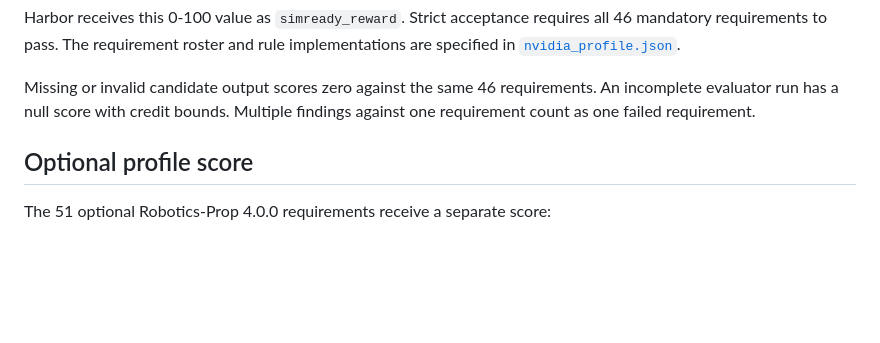
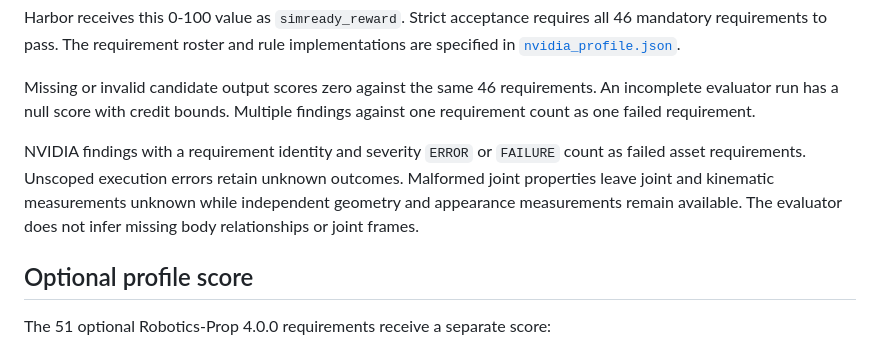
Before and after one commit to hcltech-robotics/simreadybench, a Markdown page: docs/evaluation.md, the part around the change. Drawn GitHub-style; blank space fills up the shorter version.

Commit message:
Document validation findings and malformed joint measurements

```diff
--- a/docs/evaluation.md
+++ b/docs/evaluation.md
@@ -27,6 +27,8 @@ $$
 Harbor receives this 0-100 value as `simready_reward`. Strict acceptance requires all 46 mandatory requirements to pass. The requirement roster and rule implementations are specified in [`nvidia_profile.json`](../src/simready_bench/engine/nvidia_profile.json).
 
 Missing or invalid candidate output scores zero against the same 46 requirements. An incomplete evaluator run has a null score with credit bounds. Multiple findings against one requirement count as one failed requirement.
+
+NVIDIA findings with a requirement identity and severity `ERROR` or `FAILURE` count as failed asset requirements. Unscoped execution errors retain unknown outcomes. Malformed joint properties leave joint and kinematic measurements unknown while independent geometry and appearance measurements remain available. The evaluator does not infer missing body relationships or joint frames.
 
 ## Optional profile score
 
```
